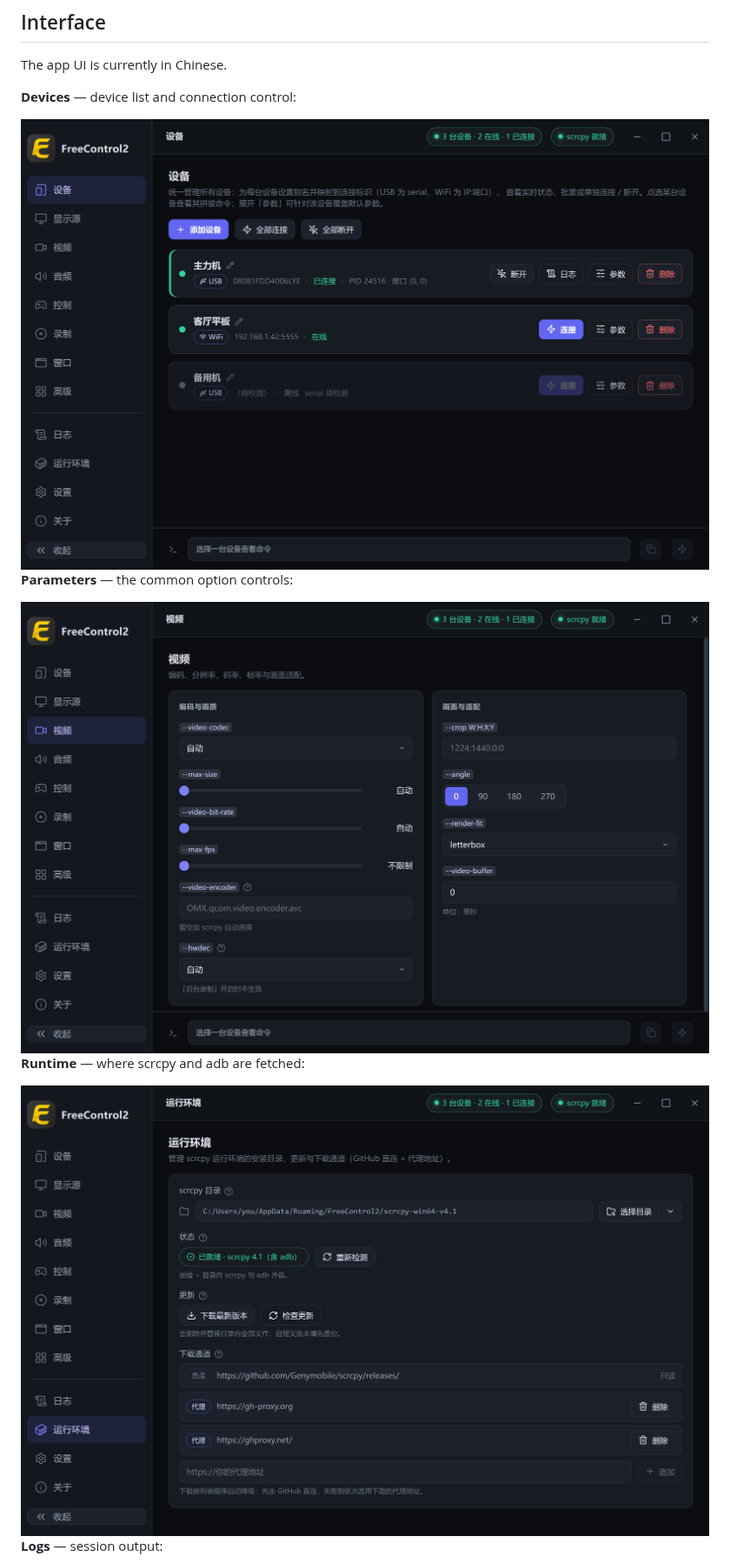
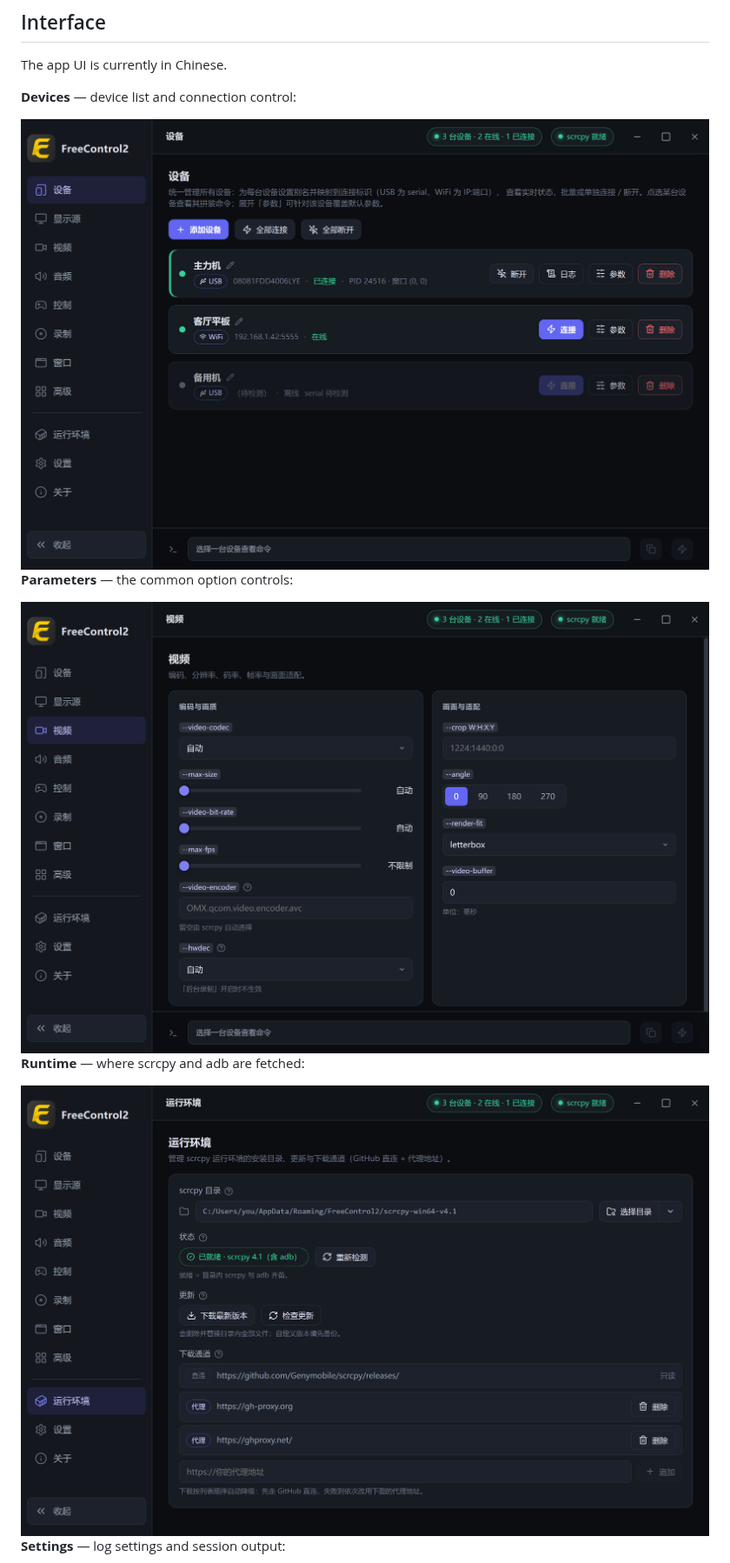
Before and after one commit to pdone/FreeControl, a Markdown page: README.en.md, the part around one of its changes. Shown at 87% size. Drawn GitHub-style; pictures changed too: assets/screenshots/devices.png, assets/screenshots/environment.png, assets/screenshots/video.png.

Commit message:
设置与日志：撤掉「日志」入口，三张日志卡并入设置页 - 导航去掉「日志」页，会话输出 / 运行日志参数 / 日志文件三卡迁入设置页 - 设备卡「日志」按钮改为跳到设置页并把会话输出卡滚入可视区 - 原型与官网镜像同步，README 截图改截设置页日志区

```diff
--- a/README.en.md
+++ b/README.en.md
@@ -48,5 +48,5 @@ The app UI is currently in Chinese.
 
 <img src="assets/screenshots/environment.png" alt="Runtime page" />
 
-**Logs** — session output:
+**Settings** — log settings and session output:
 
```
Also changed, not shown: other parts of README.en.md (+3 -3 lines), assets/screenshots/logs.png, 16 other files.
